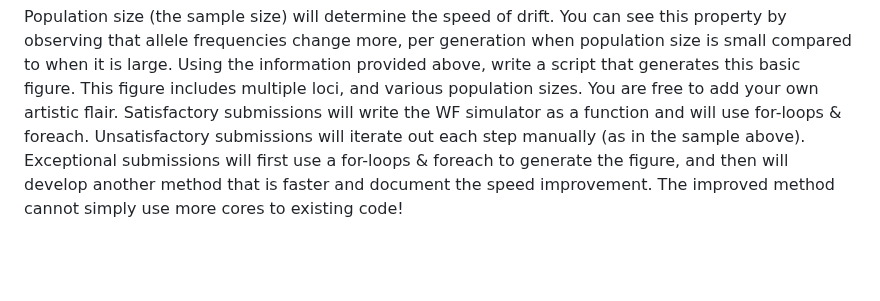
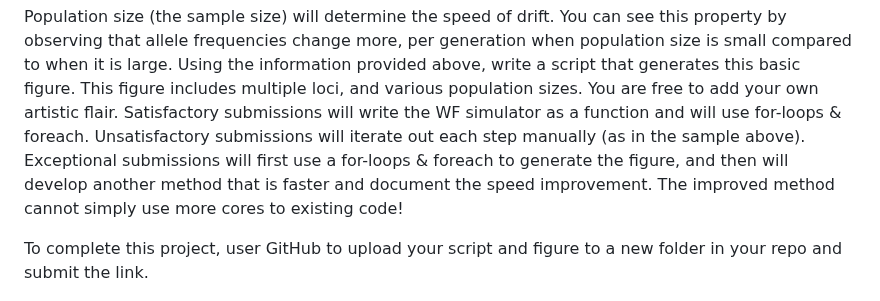
Before and after one commit to biol4559-uva/CompEvoBio_modules, a Markdown page: Module_2/WF_instructions.md, the part around the change. Rendered like a GitHub page; blank space fills up the shorter version.

Commit message:
module 2

```diff
--- a/Module_2/WF_instructions.md
+++ b/Module_2/WF_instructions.md
@@ -115,6 +115,8 @@ The `.combine` parameter tells `foreach` how to combine the different iterations
 ## Your objective:
 Population size (the sample size) will determine the speed of drift. You can see this property by observing that allele frequencies change more, per generation when population size is small compared to when it is large. Using the information provided above, write a script that generates this basic figure. This figure includes multiple loci, and various population sizes. You are free to add your own artistic flair. Satisfactory submissions will write the WF simulator as a function and will use for-loops & foreach. Unsatisfactory submissions will iterate out each step manually (as in the sample above). Exceptional submissions will first use a for-loops & foreach to generate the figure, and then will develop another method that is faster and document the speed improvement. The improved method cannot simply use more cores to existing code!
 
+To complete this project, user GitHub to upload your script and figure to a new folder in your repo and submit the link.
+
 <p align="center">
   <img src="/Module_2/images/wf.png" width="1000"/>
 </p>
```
Also changed, not shown: Module_2/FASTQ_instructions.md (added, +44 -0 lines), Module_2/SLURM_instructions.md (added, +18 -0 lines), Module_2/images/download_fastqc.jpeg (added), Module_2/images/fastq.jpeg (added), Module_2/images/fastq_encoding.jpeg (added), 4 other files.
